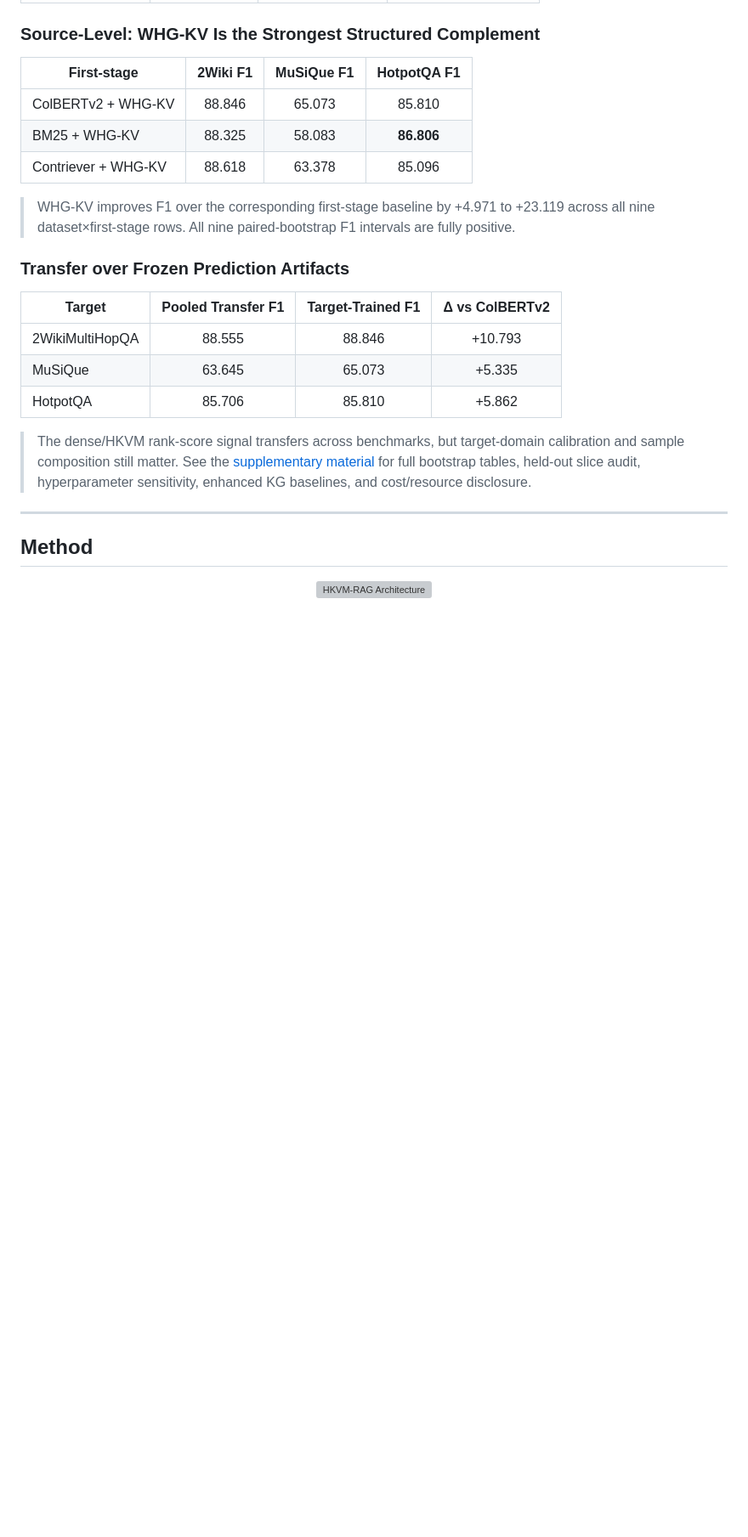
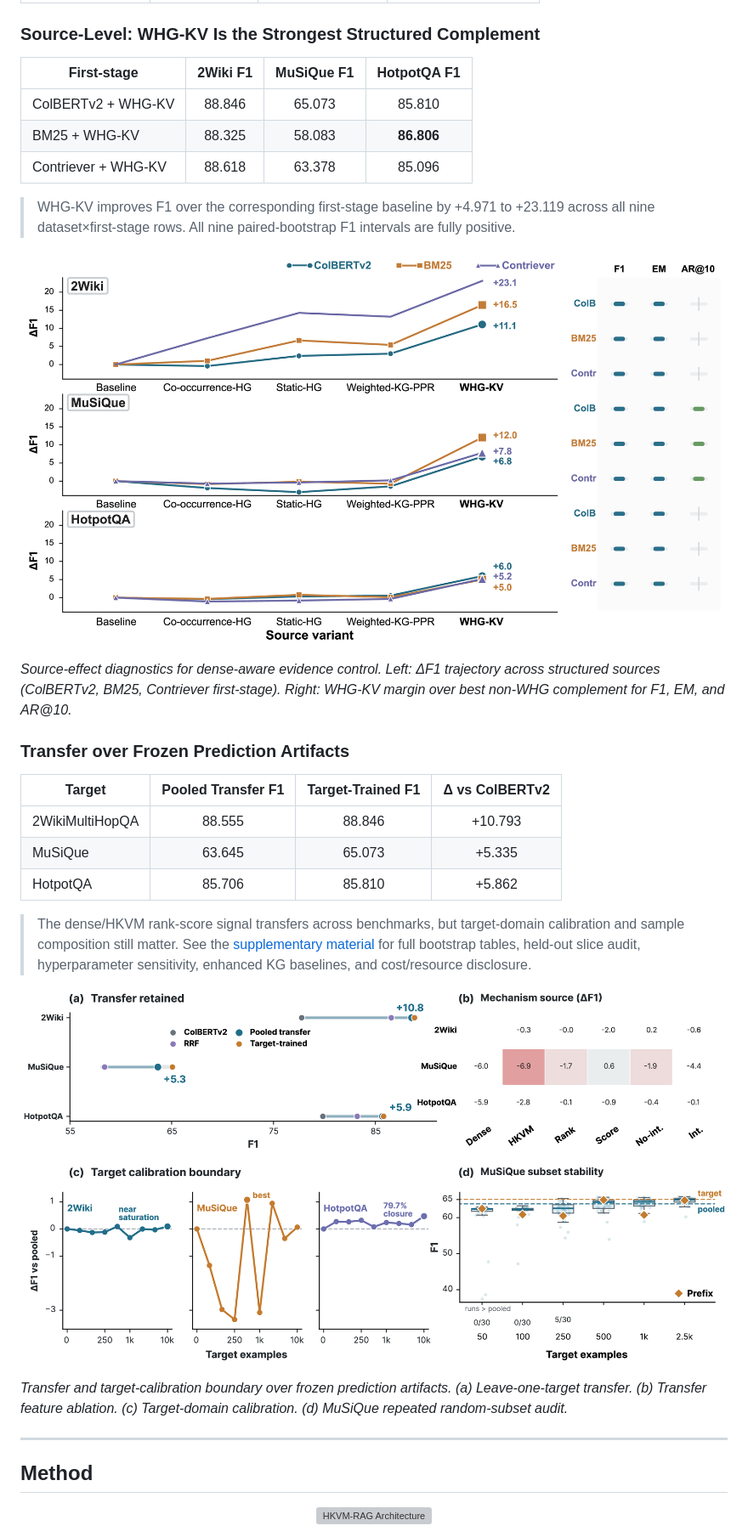
Before and after one commit to Mingyu-Zh/HKVM-RAG, a Markdown page: README.md, the part around the change. Shown at 85% size. GitHub-like rendering; pictures changed too: Fig_3.png (added), Fig_4.png (added); blank space fills up the shorter version; grey boxes are pictures that could not be loaded.

Commit message:
Add Fig_3 (source-effect diagnostics) and Fig_4 (transfer/calibration) to README
Co-Authored-By: Claude Opus 4.8 <noreply@anthropic.com>

```diff
--- a/README.md
+++ b/README.md
@@ -57,6 +57,12 @@ Multi-hop RAG depends not only on finding relevant passages, but also on organiz
 
 > WHG-KV improves F1 over the corresponding first-stage baseline by +4.971 to +23.119 across all nine dataset×first-stage rows. All nine paired-bootstrap F1 intervals are fully positive.
 
+<p align="center">
+  <img src="Fig_3.png" alt="Source-Effect Diagnostics" width="100%">
+</p>
+
+*Source-effect diagnostics for dense-aware evidence control. Left: ΔF1 trajectory across structured sources (ColBERTv2, BM25, Contriever first-stage). Right: WHG-KV margin over best non-WHG complement for F1, EM, and AR@10.*
+
 ### Transfer over Frozen Prediction Artifacts
 
 | Target | Pooled Transfer F1 | Target-Trained F1 | Δ vs ColBERTv2 |
@@ -66,6 +72,12 @@ Multi-hop RAG depends not only on finding relevant passages, but also on organiz
 | HotpotQA | 85.706 | 85.810 | +5.862 |
 
 > The dense/HKVM rank-score signal transfers across benchmarks, but target-domain calibration and sample composition still matter. See the [supplementary material](supplemental_material.pdf) for full bootstrap tables, held-out slice audit, hyperparameter sensitivity, enhanced KG baselines, and cost/resource disclosure.
+
+<p align="center">
+  <img src="Fig_4.png" alt="Transfer and Calibration Boundary" width="100%">
+</p>
+
+*Transfer and target-calibration boundary over frozen prediction artifacts. (a) Leave-one-target transfer. (b) Transfer feature ablation. (c) Target-domain calibration. (d) MuSiQue repeated random-subset audit.*
 
 ---
 
```
Also changed, not shown: 1 other file.
